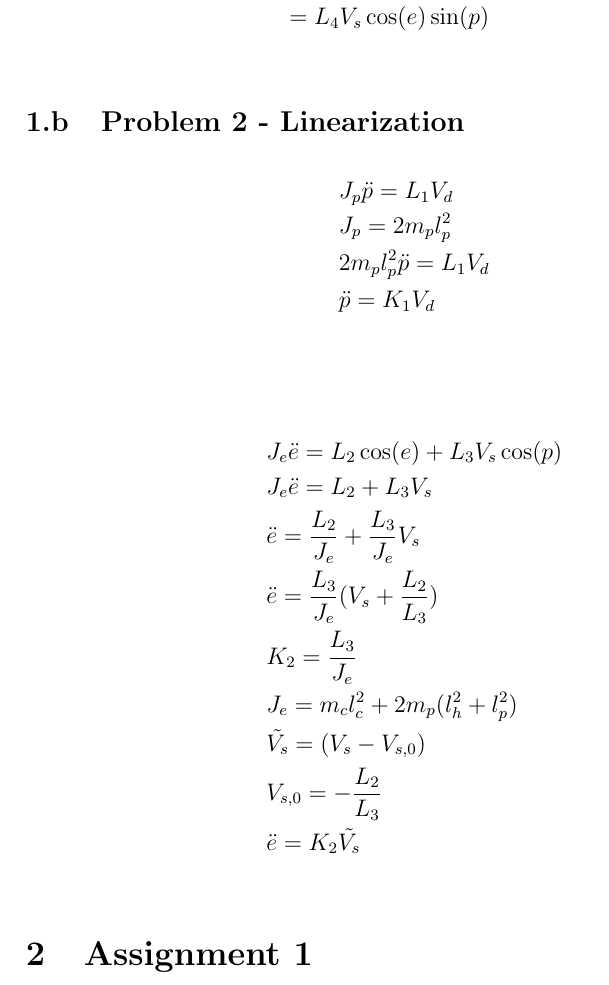
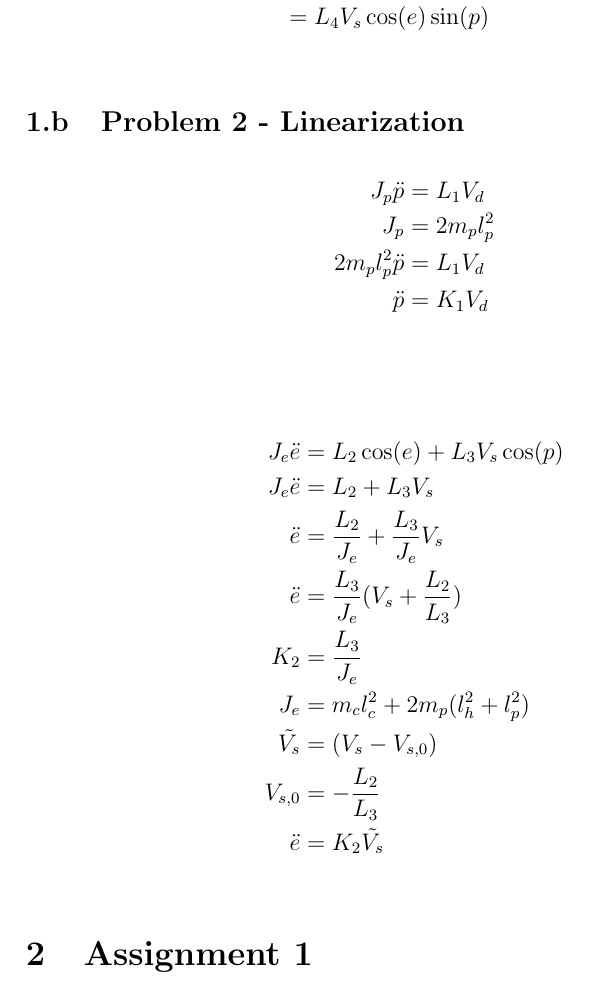
Before and after one commit to theodorklauritzen/TTK4115_Helikopter_lab, a LaTeX document (rapport/main.tex, which reads rapport/preparation1.tex): part of page 2 of 2, cut so that both start at the same text. Compiled offline with pdfLaTeX.

Commit message:
Alignment

```diff
--- a/rapport/preparation1.tex
+++ b/rapport/preparation1.tex
@@ -25,20 +25,20 @@
 \subsection{Problem 2 - Linearization}
 
 \begin{align*}
-    &J_p \ddot{p} = L_1 V_d \\
-    &J_p =2 m_p l_p^2 \\
-    &2 m_p l_p^2 \ddot{p} =L_1 V_d \\
-    &\ddot{p} =K_1 V_d \\
+    J_p \ddot{p} &= L_1 V_d \\
+    J_p &=2 m_p l_p^2 \\
+    2 m_p l_p^2 \ddot{p} &=L_1 V_d \\
+    \ddot{p} &=K_1 V_d \\
 \end{align*}
 
 \begin{align*}
-    &J_e \ddot{e} = L_2 \cos(e) + L_3 V_s \cos(p) \\
-    &J_e \ddot{e} = L_2 + L_3 V_s  \\
-    &\ddot{e} = \frac{L_2}{J_e} + \frac{L_3}{J_e} V_s  \\
-    &\ddot{e} = \frac{L_3}{J_e} (V_s +\frac{L_2}{L_3})  \\
-    &K_2 =\frac{L_3}{J_e} \\
-    &J_e = m_c l_c^2 + 2m_p(l_h^2+l_p^2)\\
-    &\tilde{V_s}=(V_s - V_{s,0}) \\
-    &V_{s,0} =-\frac{L_2}{L_3} \\
-    &\ddot{e} = K_2 \tilde{V_s}  \\
+    J_e \ddot{e} &= L_2 \cos(e) + L_3 V_s \cos(p) \\
+    J_e \ddot{e} &= L_2 + L_3 V_s  \\
+    \ddot{e} &= \frac{L_2}{J_e} + \frac{L_3}{J_e} V_s  \\
+    \ddot{e} &= \frac{L_3}{J_e} (V_s +\frac{L_2}{L_3})  \\
+    K_2 &=\frac{L_3}{J_e} \\
+    J_e &= m_c l_c^2 + 2m_p(l_h^2+l_p^2)\\
+    \tilde{V_s}&=(V_s - V_{s,0}) \\
+    V_{s,0} &=-\frac{L_2}{L_3} \\
+    \ddot{e} &= K_2 \tilde{V_s}  \\
 \end{align*}
```
